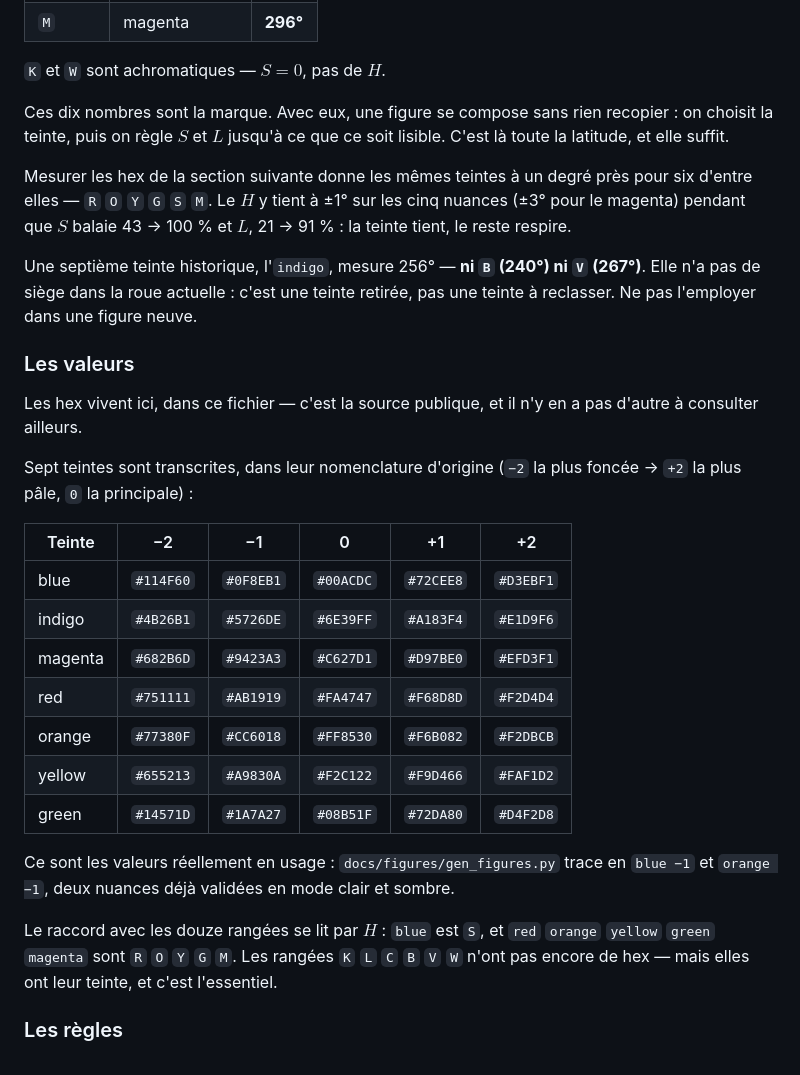
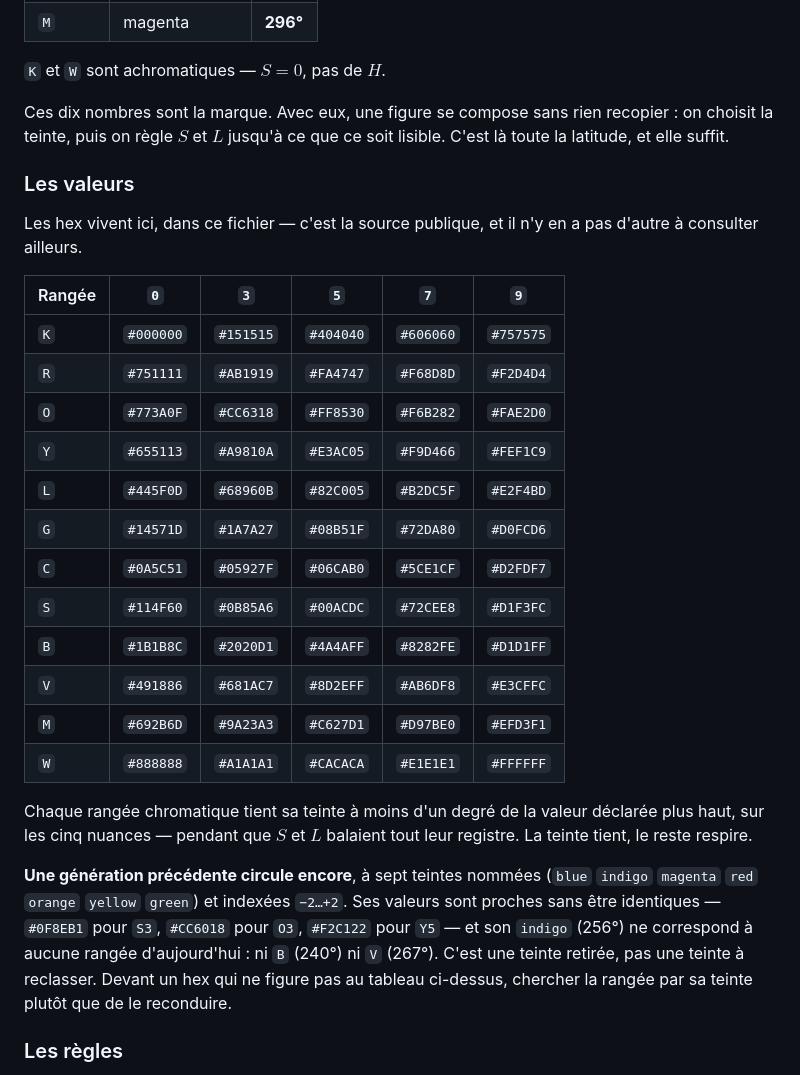
Before and after one commit to MaximeTousignant/miluRepo, a Markdown page: docs/Style.md, the part around the change. Rendered like a GitHub page.

Commit message:
Palette : les 60 hex, extraits de la planche
Lecture des pixels du PNG fourni par l'Opératrice — pas une estimation
à l'œil : blocs de 100 px, uniformité vérifiée sur neuf points, valeurs
prises au centre.

L'extraction se valide seule. Les dix teintes chromatiques mesurées
tombent à moins de 0,7° des dix valeurs de H déclarées séparément ;
K et W sortent achromatiques comme attendu. Dix concordances
indépendantes, donc ni profil ICC déplacé, ni grille mal alignée.

Le tableau des 7 teintes historiques est retiré : il est supersédé.
Ce qu'il apportait — que d'anciens hex circulent encore et que l'indigo
n'a plus de siège — est conservé en prose, avec la consigne de chercher
la rangée par sa teinte plutôt que de reconduire un hex inconnu.

Co-Authored-By: Claude Opus 5 <noreply@anthropic.com>

```diff
--- a/docs/Style.md
+++ b/docs/Style.md
@@ -84,29 +84,28 @@ Les constantes de la marque, en degrés :
 
 Ces dix nombres sont la marque. Avec eux, une figure se compose sans rien recopier : on choisit la teinte, puis on règle $S$ et $L$ jusqu'à ce que ce soit lisible. C'est là toute la latitude, et elle suffit.
 
-Mesurer les hex de la section suivante donne les mêmes teintes à un degré près pour six d'entre elles — `R` `O` `Y` `G` `S` `M`. Le $H$ y tient à ±1° sur les cinq nuances (±3° pour le magenta) pendant que $S$ balaie 43 → 100 % et $L$, 21 → 91 % : la teinte tient, le reste respire.
-
-Une septième teinte historique, l'`indigo`, mesure 256° — **ni `B` (240°) ni `V` (267°)**. Elle n'a pas de siège dans la roue actuelle : c'est une teinte retirée, pas une teinte à reclasser. Ne pas l'employer dans une figure neuve.
-
 ### Les valeurs
 
 Les hex vivent ici, dans ce fichier — c'est la source publique, et il n'y en a pas d'autre à consulter ailleurs.
 
-Sept teintes sont transcrites, dans leur nomenclature d'origine (`−2` la plus foncée → `+2` la plus pâle, `0` la principale) :
+| Rangée | `0` | `3` | `5` | `7` | `9` |
+|---|---|---|---|---|---|
+| `K` | `#000000` | `#151515` | `#404040` | `#606060` | `#757575` |
+| `R` | `#751111` | `#AB1919` | `#FA4747` | `#F68D8D` | `#F2D4D4` |
+| `O` | `#773A0F` | `#CC6318` | `#FF8530` | `#F6B282` | `#FAE2D0` |
+| `Y` | `#655113` | `#A9810A` | `#E3AC05` | `#F9D466` | `#FEF1C9` |
+| `L` | `#445F0D` | `#68960B` | `#82C005` | `#B2DC5F` | `#E2F4BD` |
+| `G` | `#14571D` | `#1A7A27` | `#08B51F` | `#72DA80` | `#D0FCD6` |
+| `C` | `#0A5C51` | `#05927F` | `#06CAB0` | `#5CE1CF` | `#D2FDF7` |
+| `S` | `#114F60` | `#0B85A6` | `#00ACDC` | `#72CEE8` | `#D1F3FC` |
+| `B` | `#1B1B8C` | `#2020D1` | `#4A4AFF` | `#8282FE` | `#D1D1FF` |
+| `V` | `#491886` | `#681AC7` | `#8D2EFF` | `#AB6DF8` | `#E3CFFC` |
+| `M` | `#692B6D` | `#9A23A3` | `#C627D1` | `#D97BE0` | `#EFD3F1` |
+| `W` | `#888888` | `#A1A1A1` | `#CACACA` | `#E1E1E1` | `#FFFFFF` |
 
-| Teinte | −2 | −1 | 0 | +1 | +2 |
-|---|---|---|---|---|---|
-| blue | `#114F60` | `#0F8EB1` | `#00ACDC` | `#72CEE8` | `#D3EBF1` |
-| indigo | `#4B26B1` | `#5726DE` | `#6E39FF` | `#A183F4` | `#E1D9F6` |
-| magenta | `#682B6D` | `#9423A3` | `#C627D1` | `#D97BE0` | `#EFD3F1` |
-| red | `#751111` | `#AB1919` | `#FA4747` | `#F68D8D` | `#F2D4D4` |
-| orange | `#77380F` | `#CC6018` | `#FF8530` | `#F6B082` | `#F2DBCB` |
-| yellow | `#655213` | `#A9830A` | `#F2C122` | `#F9D466` | `#FAF1D2` |
-| green | `#14571D` | `#1A7A27` | `#08B51F` | `#72DA80` | `#D4F2D8` |
+Chaque rangée chromatique tient sa teinte à moins d'un degré de la valeur déclarée plus haut, sur les cinq nuances — pendant que $S$ et $L$ balaient tout leur registre. La teinte tient, le reste respire.
 
-Ce sont les valeurs réellement en usage : `docs/figures/gen_figures.py` trace en `blue −1` et `orange −1`, deux nuances déjà validées en mode clair et sombre.
-
-Le raccord avec les douze rangées se lit par $H$ : `blue` est `S`, et `red` `orange` `yellow` `green` `magenta` sont `R` `O` `Y` `G` `M`. Les rangées `K` `L` `C` `B` `V` `W` n'ont pas encore de hex — mais elles ont leur teinte, et c'est l'essentiel.
+**Une génération précédente circule encore**, à sept teintes nommées (`blue` `indigo` `magenta` `red` `orange` `yellow` `green`) et indexées `−2…+2`. Ses valeurs sont proches sans être identiques — `#0F8EB1` pour `S3`, `#CC6018` pour `O3`, `#F2C122` pour `Y5` — et son `indigo` (256°) ne correspond à aucune rangée d'aujourd'hui : ni `B` (240°) ni `V` (267°). C'est une teinte retirée, pas une teinte à reclasser. Devant un hex qui ne figure pas au tableau ci-dessus, chercher la rangée par sa teinte plutôt que de le reconduire.
 
 ### Les règles
 
```
Also changed, not shown: TODO.md (+3 -1 lines).
